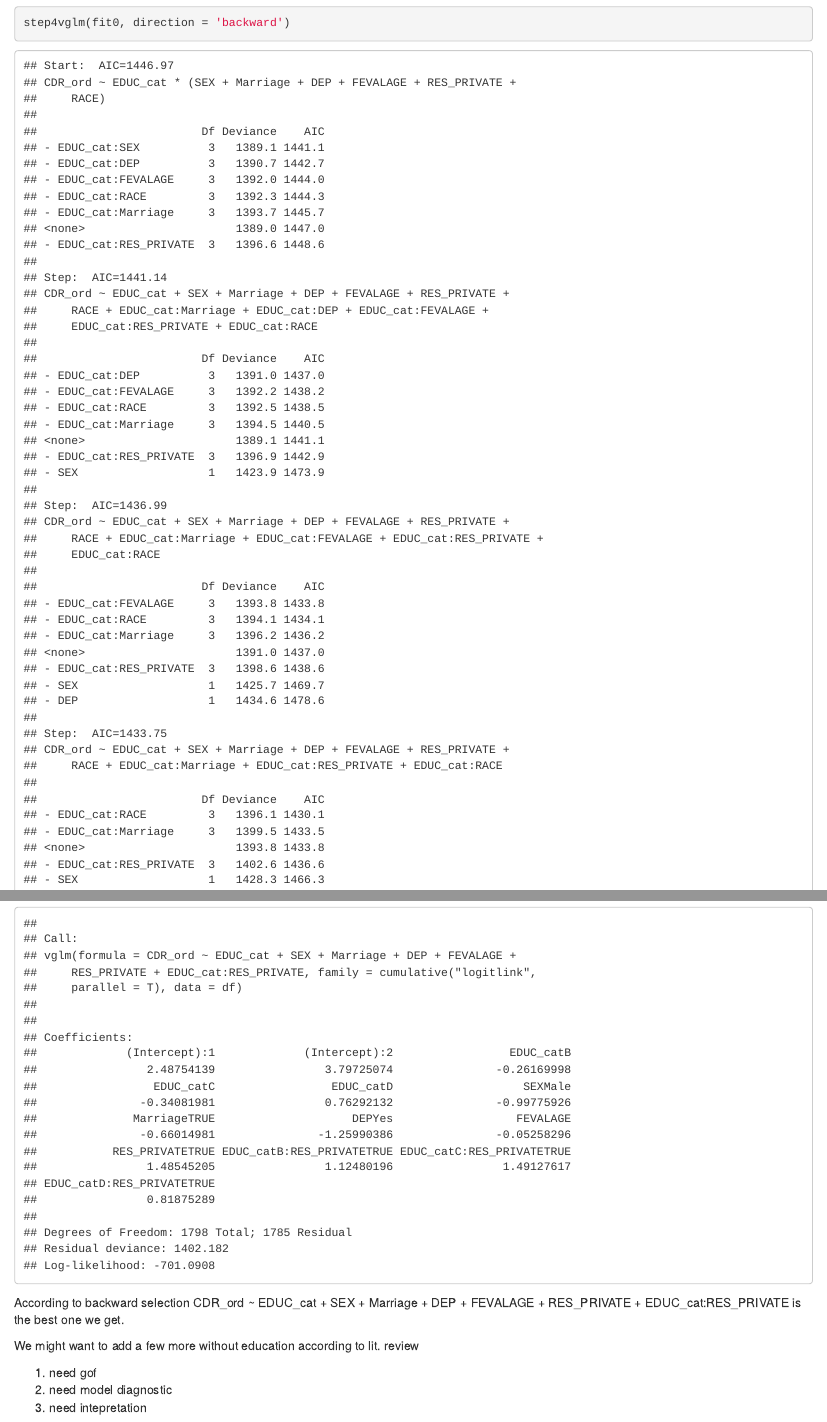
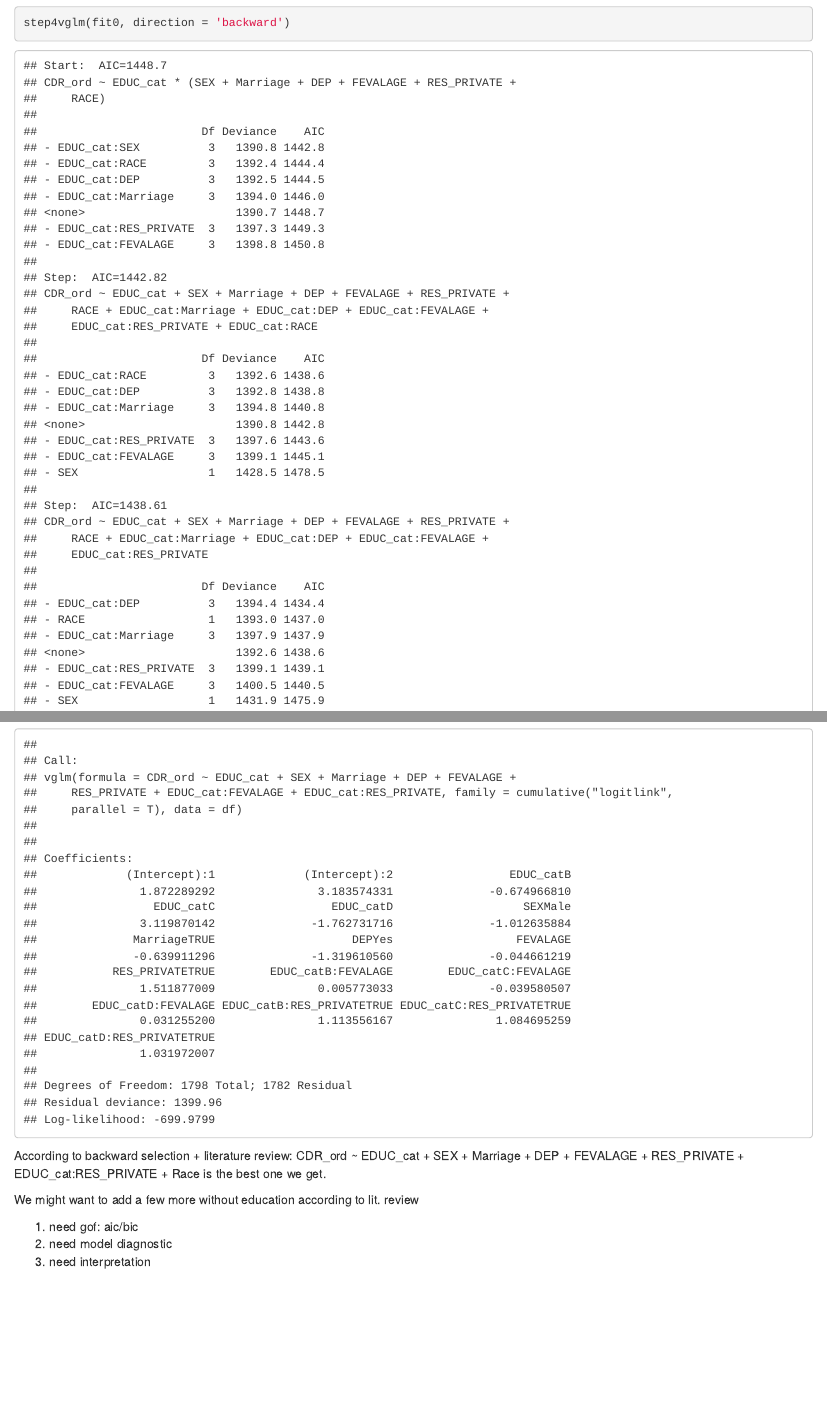
Before and after one commit to AmIACommonGuy/Inference_DementiaRating, an R Markdown document (Model.Rmd): the page in a window 1100 px wide, from 8890 px down, and a second part further down, joined at a grey line. Rendered offline with R 4.5, knitr and Pandoc, with nearby package versions; code that draws random numbers runs with fixed seeds of ours.

Commit message:
after meeting

````diff
--- a/Model.Rmd
+++ b/Model.Rmd
@@ -38,7 +38,7 @@ df$MARISTAT <- relevel(df$MARISTAT, ref = 'Never married')
 ## Education: Categorical
 ## based on quantile
 quantile(df$EDUC,probs = c(0,0.25,0.5,0.75,1))
-cut_p <- c(0, 12, 14, 17, 25)
+cut_p <- c(0, 12, 14, 18, 25)
 df$EDUC_cat <- cut(df$EDUC, breaks = cut_p, labels = c('A','B','C','D'))
 ## Depression: 0:No, 1:Yes
 
@@ -153,13 +153,13 @@ summary(fit0)
 step4vglm(fit0, direction = 'backward')
 ```
 
-According to backward selection
+According to backward selection + literature review:
 CDR_ord ~ EDUC_cat + SEX + Marriage + DEP + FEVALAGE +
-    RES_PRIVATE + EDUC_cat:RES_PRIVATE
+    RES_PRIVATE + EDUC_cat:RES_PRIVATE + Race
 is the best one we get.
 
 We might want to add a few more without education according to lit. review
 
-1. need gof
+1. need gof: aic/bic
 2. need model diagnostic
-3. need intepretation
+3. need interpretation
````
Also changed, not shown: Model.Rmd (2 more changed lines).
